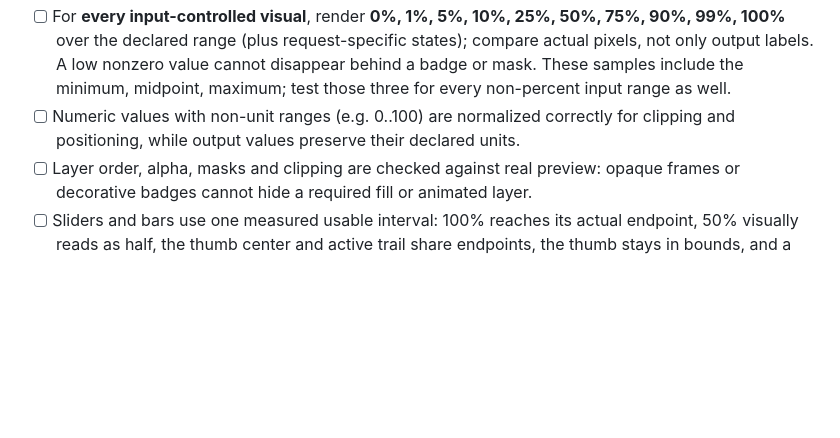
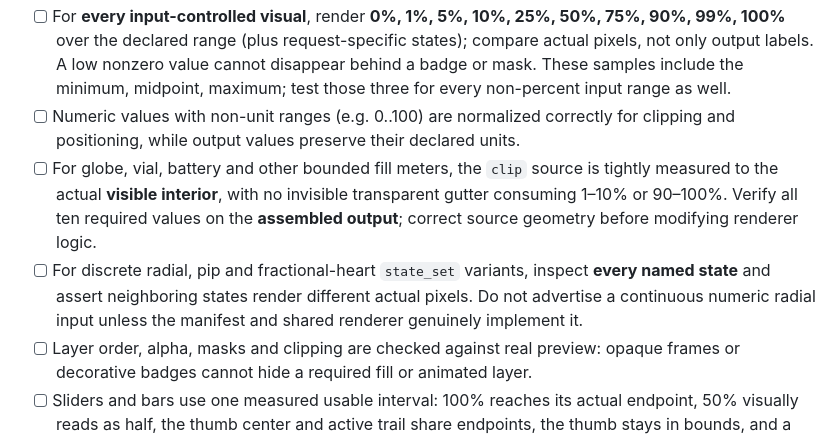
Before and after one commit to Superior-MI-Labs/Superior-MI-Icon-Atlas, a Markdown page: docs/ai/RELEASE-CHECKLIST.md, the part around the change. Rendered like a GitHub page; blank space fills up the shorter version.

Commit message:
docs(gui): encode resource meter geometry and state-set QA lessons
* docs(gui): gate liquid crop geometry and honest discrete radial states

* docs(qa): require low-end liquid visibility and discrete state pixel checks

```diff
--- a/docs/ai/RELEASE-CHECKLIST.md
+++ b/docs/ai/RELEASE-CHECKLIST.md
@@ -19,6 +19,8 @@ Do not label an asset ready merely because its JSON parses. Structural validatio
 - [ ] Every animation, state and compatible option is previewed; visually check frame 1, middle, end, loop boundary and independent overlays.
 - [ ] For **every input-controlled visual**, render **0%, 1%, 5%, 10%, 25%, 50%, 75%, 90%, 99%, 100%** over the declared range (plus request-specific states); compare actual pixels, not only output labels. A low nonzero value cannot disappear behind a badge or mask. These samples include the minimum, midpoint, maximum; test those three for every non-percent input range as well.
 - [ ] Numeric values with non-unit ranges (e.g. 0..100) are normalized correctly for clipping and positioning, while output values preserve their declared units.
+- [ ] For globe, vial, battery and other bounded fill meters, the `clip` source is tightly measured to the actual **visible interior**, with no invisible transparent gutter consuming 1–10% or 90–100%. Verify all ten required values on the **assembled output**; correct source geometry before modifying renderer logic.
+- [ ] For discrete radial, pip and fractional-heart `state_set` variants, inspect **every named state** and assert neighboring states render different actual pixels. Do not advertise a continuous numeric radial input unless the manifest and shared renderer genuinely implement it.
 - [ ] Layer order, alpha, masks and clipping are checked against real preview: opaque frames or decorative badges cannot hide a required fill or animated layer.
 - [ ] Sliders and bars use one measured usable interval: 100% reaches its actual endpoint, 50% visually reads as half, the thumb center and active trail share endpoints, the thumb stays in bounds, and a mismatched SVG viewBox cannot letterbox the artwork. See [value-geometry gate](gui/VALUE-GEOMETRY.md).
 - [ ] Frame-boundary and animation loop tests cover anchor/pivot continuity; do not claim approval from sprite-sheet geometry alone.
```
Also changed, not shown: 1 other file.
